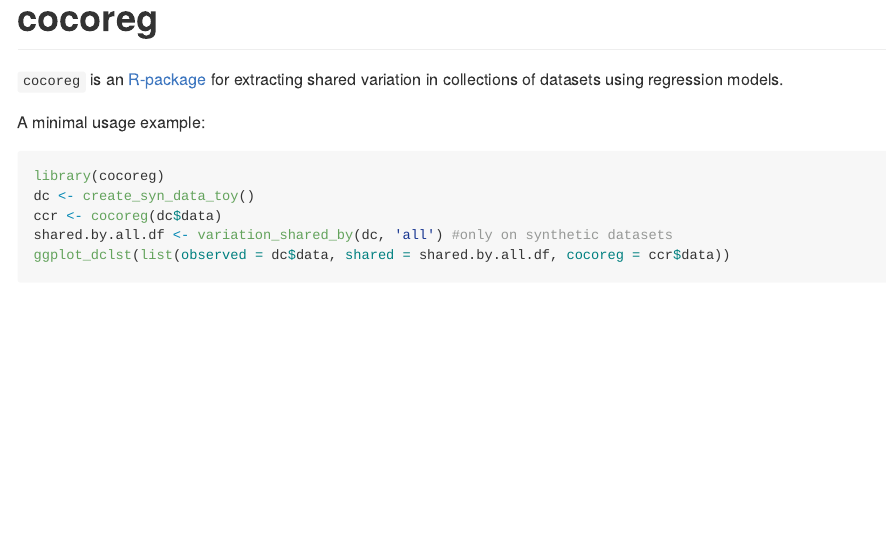
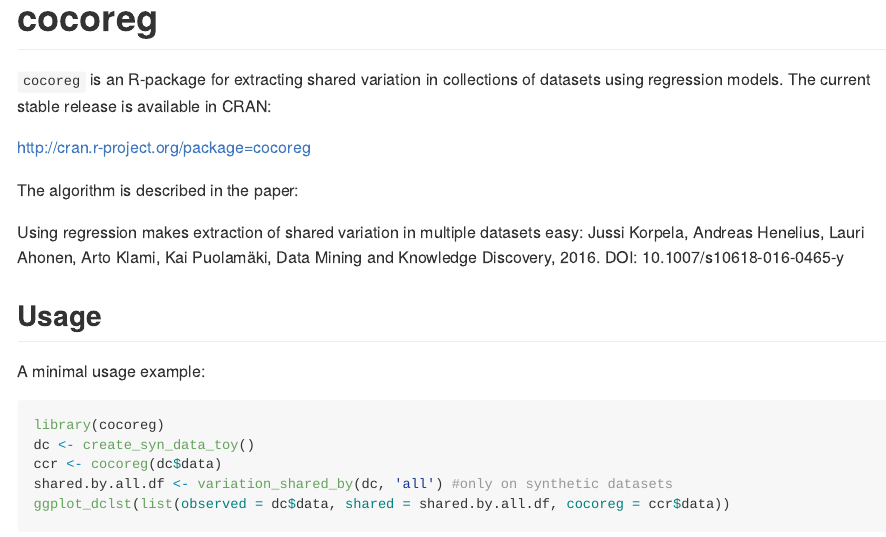
Before and after one commit to bwrc/cocoreg-r, an R Markdown document (README.Rmd): the page in a window 1100 px wide, from its top. The pictures show the output file README.md that the author committed with the source, drawn offline in the style of GitHub.

Commit message:
Added CRAN and dami references.

````diff
--- a/README.Rmd
+++ b/README.Rmd
@@ -16,8 +16,19 @@
 
 # cocoreg
 
-`cocoreg` is an [R-package](https://www.r-project.org/) for extracting shared variation in collections of datasets using regression models.
+`cocoreg` is an R-package for extracting shared variation in collections of datasets using regression models. The current stable release is available in CRAN:
 
+[http://cran.r-project.org/package=cocoreg](http://cran.r-project.org/package=cocoreg)
+
+The algorithm is described in the paper:
+
+Using regression makes extraction of shared variation in multiple datasets easy:
+Jussi Korpela, Andreas Henelius, Lauri Ahonen, Arto Klami, Kai Puolamäki,
+Data Mining and Knowledge Discovery, 2016.
+DOI: 10.1007/s10618-016-0465-y
+
+
+## Usage
 A minimal usage example:
 ```{r, message = FALSE}
 library(cocoreg)
````
Also changed, not shown: README.md.
